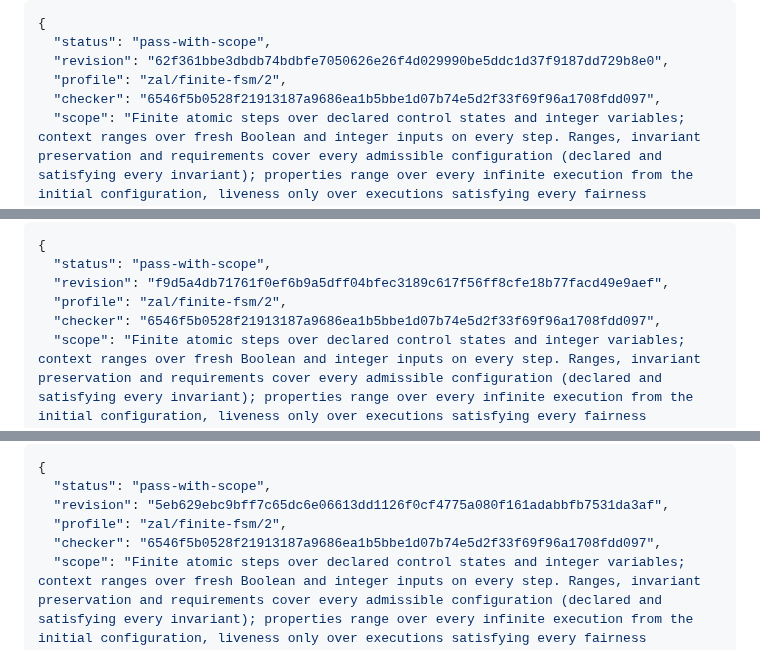
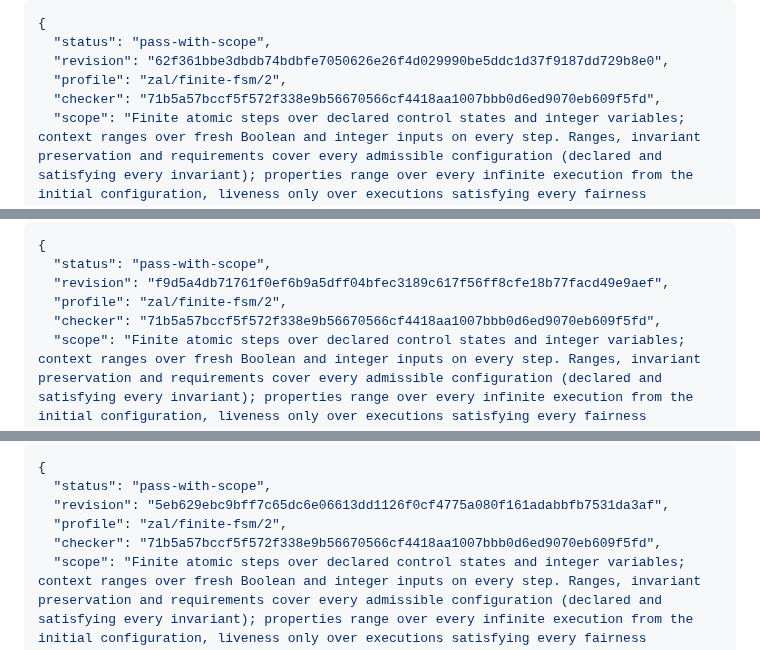
Before and after one commit to TheDarkLightX/ZenoFCIS, a Markdown page: docs/zal/README.md, 3 parts joined by grey strips. GitHub-like rendering.

Commit message:
Reproduce game guide outputs after command integration

```diff
--- a/docs/zal/README.md
+++ b/docs/zal/README.md
@@ -565,7 +565,7 @@ The first command prints this JSON:
   "status": "pass-with-scope",
   "revision": "62f361bbe3dbdb74bdbfe7050626e26f4d029990be5ddc1d37f9187dd729b8e0",
   "profile": "zal/finite-fsm/2",
-  "checker": "6546f5b0528f21913187a9686ea1b5bbe1d07b74e5d2f33f69f96a1708fdd097",
+  "checker": "71b5a57bccf5f572f338e9b56670566cf4418aa1007bbb0d6ed9070eb609f5fd",
   "scope": "Finite atomic steps over declared control states and integer variables; context ranges over fresh Boolean and integer inputs on every step. Ranges, invariant preservation and requirements cover every admissible configuration (declared and satisfying every invariant); properties range over every infinite execution from the initial configuration, liveness only over executions satisfying every fairness declaration; game properties range over every play from the initial configuration in which each player chooses the event in its own states and the other player chooses the context.",
   "checks": {
     "initial_nonempty": "pass-with-scope",
@@ -675,7 +675,7 @@ The first command prints:
   "status": "pass-with-scope",
   "revision": "f9d5a4db71761f0ef6b9a5dff04bfec3189c617f56ff8cfe18b77facd49e9aef",
   "profile": "zal/finite-fsm/2",
-  "checker": "6546f5b0528f21913187a9686ea1b5bbe1d07b74e5d2f33f69f96a1708fdd097",
+  "checker": "71b5a57bccf5f572f338e9b56670566cf4418aa1007bbb0d6ed9070eb609f5fd",
   "scope": "Finite atomic steps over declared control states and integer variables; context ranges over fresh Boolean and integer inputs on every step. Ranges, invariant preservation and requirements cover every admissible configuration (declared and satisfying every invariant); properties range over every infinite execution from the initial configuration, liveness only over executions satisfying every fairness declaration; game properties range over every play from the initial configuration in which each player chooses the event in its own states and the other player chooses the context.",
   "checks": {
     "initial_nonempty": "pass-with-scope",
@@ -823,7 +823,7 @@ The first command prints:
   "status": "pass-with-scope",
   "revision": "5eb629ebc9bff7c65dc6e06613dd1126f0cf4775a080f161adabbfb7531da3af",
   "profile": "zal/finite-fsm/2",
-  "checker": "6546f5b0528f21913187a9686ea1b5bbe1d07b74e5d2f33f69f96a1708fdd097",
+  "checker": "71b5a57bccf5f572f338e9b56670566cf4418aa1007bbb0d6ed9070eb609f5fd",
   "scope": "Finite atomic steps over declared control states and integer variables; context ranges over fresh Boolean and integer inputs on every step. Ranges, invariant preservation and requirements cover every admissible configuration (declared and satisfying every invariant); properties range over every infinite execution from the initial configuration, liveness only over executions satisfying every fairness declaration; game properties range over every play from the initial configuration in which each player chooses the event in its own states and the other player chooses the context.",
   "checks": {
     "initial_nonempty": "pass-with-scope",
```
